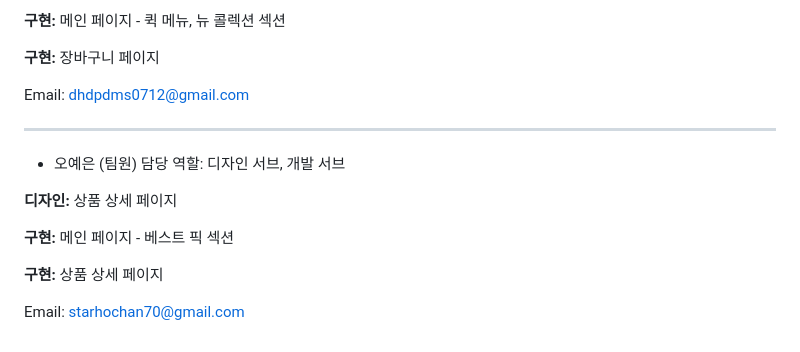
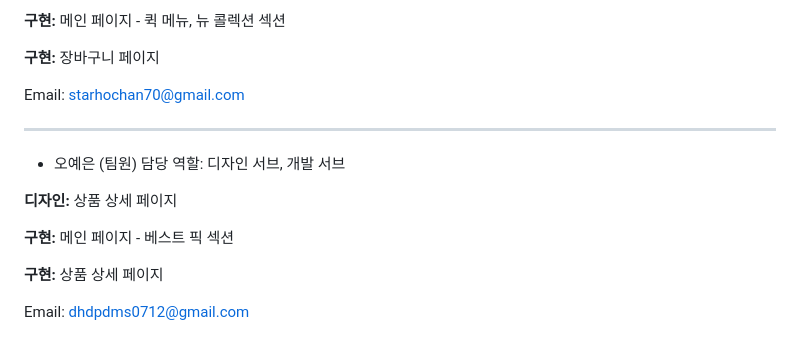
Before and after one commit to rozer4heros/est_fe_13_2nd_project, a Markdown page: README.md, the part around the change. Drawn GitHub-style.

Commit message:
Swap team member email addresses
Updated team member email addresses in README.

```diff
--- a/README.md
+++ b/README.md
@@ -175,7 +175,7 @@ Email: rozer4heros@gmail.com
 
 **구현:** 장바구니 페이지
 
-Email: dhdpdms0712@gmail.com
+Email: starhochan70@gmail.com
 
 ---
 
@@ -188,4 +188,4 @@ Email: dhdpdms0712@gmail.com
 
 **구현:** 상품 상세 페이지
 
-Email: starhochan70@gmail.com
+Email: dhdpdms0712@gmail.com
```
